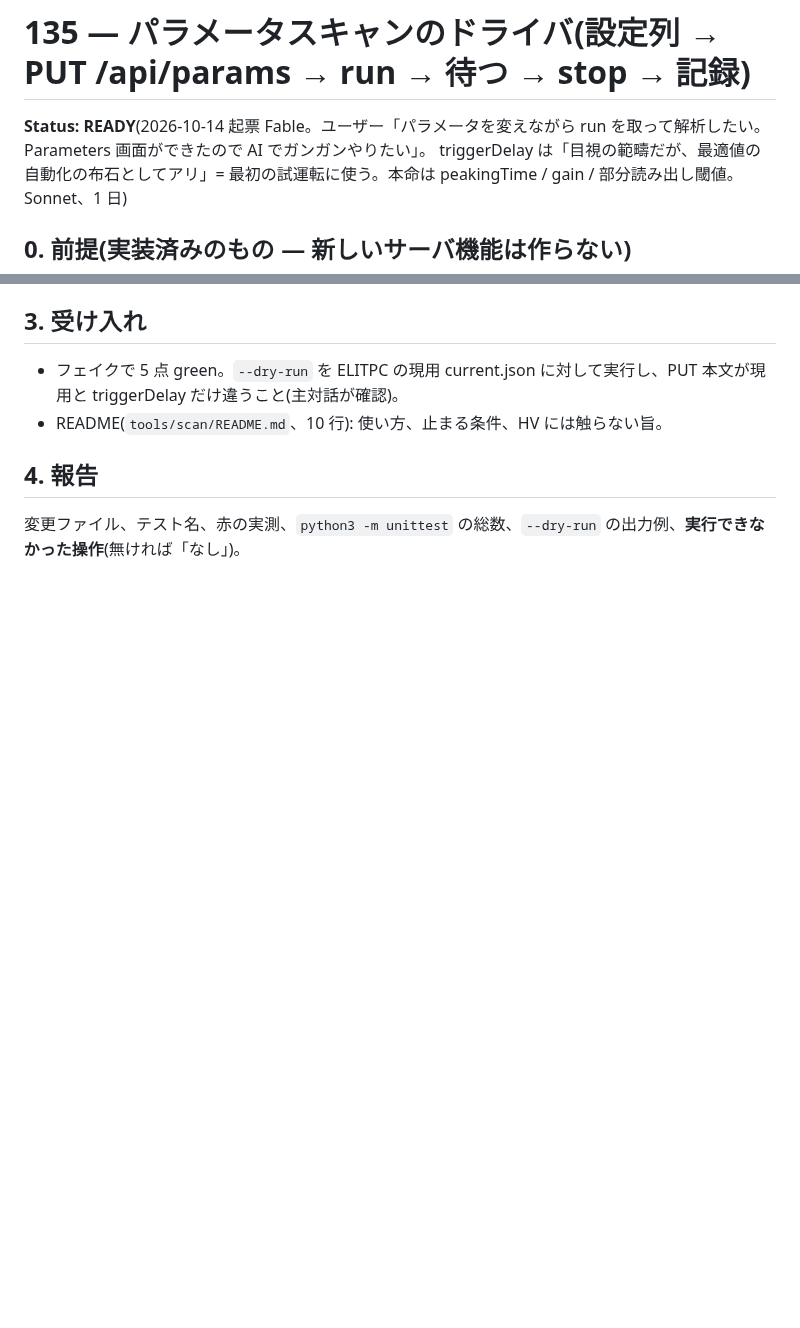
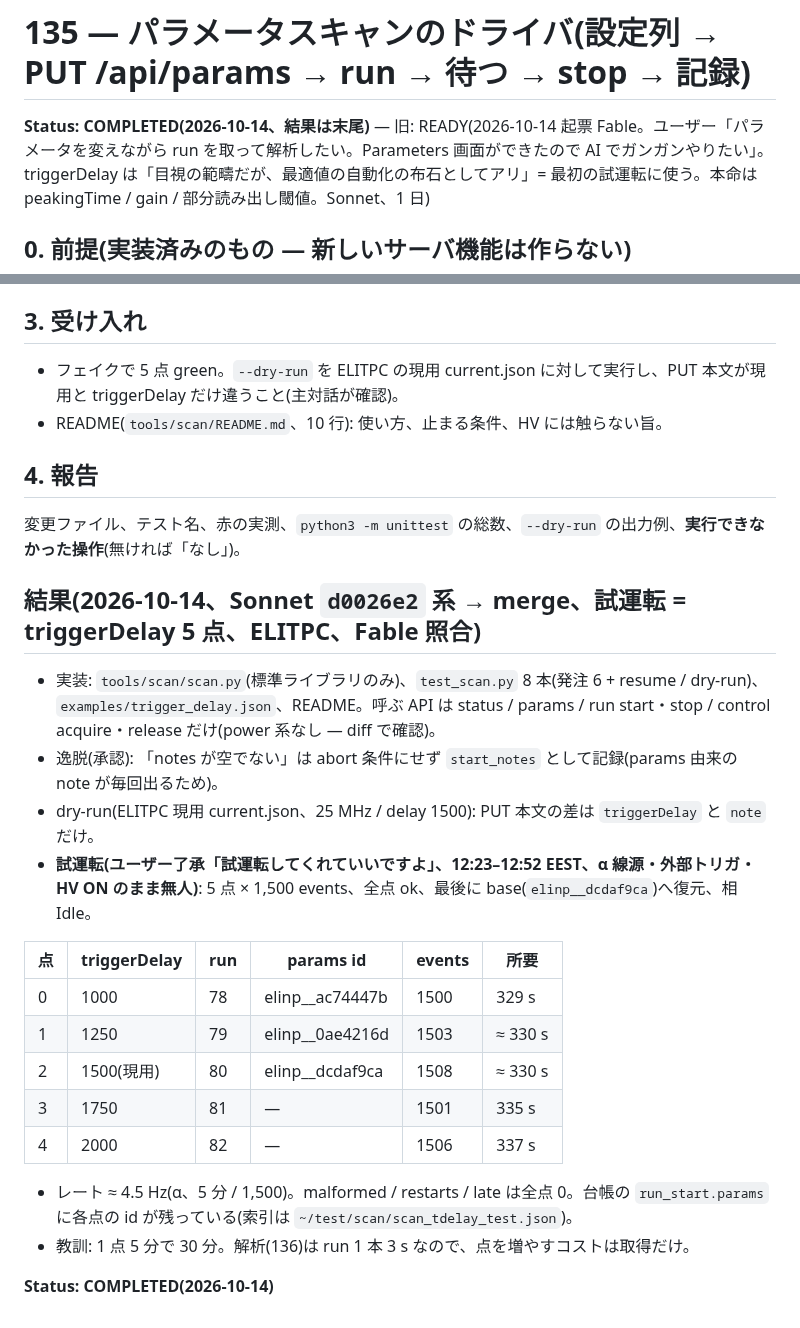
Before and after one commit to aogaki/tpcdaq-rs, a Markdown page: TODO/archive/135_param_scan_driver.md, 2 parts joined by grey strips. Drawn GitHub-style; blank space fills up the shorter version.

Commit message:
135 / 136 完了 → archive: triggerDelay 試運転(run 78–82)— 帯位置は delay に線形、L ≈ 0.16 µs、推奨 1750–1850
Co-Authored-By: Claude Fable 5.1 <noreply@anthropic.com>

```diff
--- a/TODO/135_param_scan_driver.md
+++ b/TODO/archive/135_param_scan_driver.md
@@ -1,6 +1,6 @@
 # 135 — パラメータスキャンのドライバ(設定列 → PUT /api/params → run → 待つ → stop → 記録)
 
-**Status: READY**(2026-10-14 起票 Fable。ユーザー「パラメータを変えながら run を取って解析したい。Parameters 画面ができたので AI でガンガンやりたい」。
+**Status: COMPLETED(2026-10-14、結果は末尾)** — 旧: READY(2026-10-14 起票 Fable。ユーザー「パラメータを変えながら run を取って解析したい。Parameters 画面ができたので AI でガンガンやりたい」。
 triggerDelay は「目視の範疇だが、最適値の自動化の布石としてアリ」= 最初の試運転に使う。本命は peakingTime / gain / 部分読み出し閾値。Sonnet、1 日)
 
 ## 0. 前提(実装済みのもの — 新しいサーバ機能は作らない)
@@ -38,3 +38,22 @@ triggerDelay は「目視の範疇だが、最適値の自動化の布石とし
 
 ## 4. 報告
 変更ファイル、テスト名、赤の実測、`python3 -m unittest` の総数、`--dry-run` の出力例、**実行できなかった操作**(無ければ「なし」)。
+
+## 結果(2026-10-14、Sonnet `d0026e2` 系 → merge、試運転 = triggerDelay 5 点、ELITPC、Fable 照合)
+- 実装: `tools/scan/scan.py`(標準ライブラリのみ)、`test_scan.py` 8 本(発注 6 + resume / dry-run)、`examples/trigger_delay.json`、README。呼ぶ API は status / params / run start・stop / control acquire・release だけ(power 系なし — diff で確認)。
+- 逸脱(承認): 「notes が空でない」は abort 条件にせず `start_notes` として記録(params 由来の note が毎回出るため)。
+- dry-run(ELITPC 現用 current.json、25 MHz / delay 1500): PUT 本文の差は `triggerDelay` と `note` だけ。
+- **試運転(ユーザー了承「試運転してくれていいですよ」、12:23–12:52 EEST、α 線源・外部トリガ・HV ON のまま無人)**: 5 点 × 1,500 events、全点 ok、最後に base(`elinp__dcdaf9ca`)へ復元、相 Idle。
+
+| 点 | triggerDelay | run | params id | events | 所要 |
+|---|---|---|---|---|---|
+| 0 | 1000 | 78 | elinp__ac74447b | 1500 | 329 s |
+| 1 | 1250 | 79 | elinp__0ae4216d | 1503 | ≈ 330 s |
+| 2 | 1500(現用) | 80 | elinp__dcdaf9ca | 1508 | ≈ 330 s |
+| 3 | 1750 | 81 | — | 1501 | 335 s |
+| 4 | 2000 | 82 | — | 1506 | 337 s |
+
+- レート ≈ 4.5 Hz(α、5 分 / 1,500)。malformed / restarts / late は全点 0。台帳の `run_start.params` に各点の id が残っている(索引は `~/test/scan/scan_tdelay_test.json`)。
+- 教訓: 1 点 5 分で 30 分。解析(136)は run 1 本 3 s なので、点を増やすコストは取得だけ。
+
+**Status: COMPLETED(2026-10-14)**
```
Also changed, not shown: TODO/CURRENT.md (+1 -1 lines), TODO/archive/136_run_metrics.md (renamed from TODO/136_run_metrics.md, +26 -1 lines).
